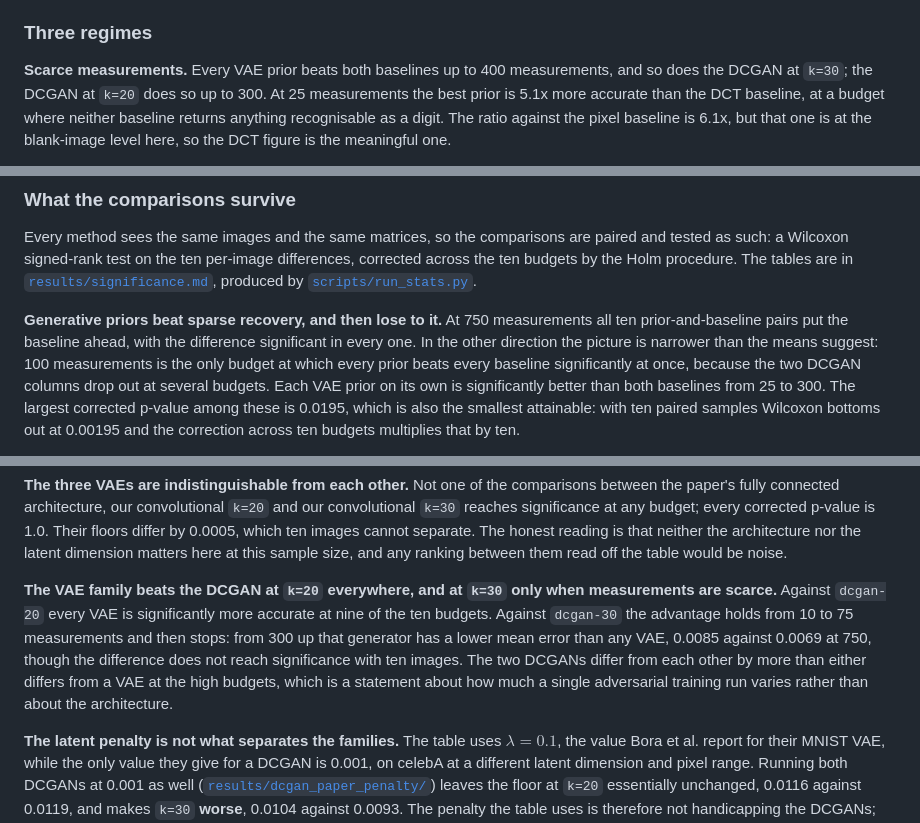
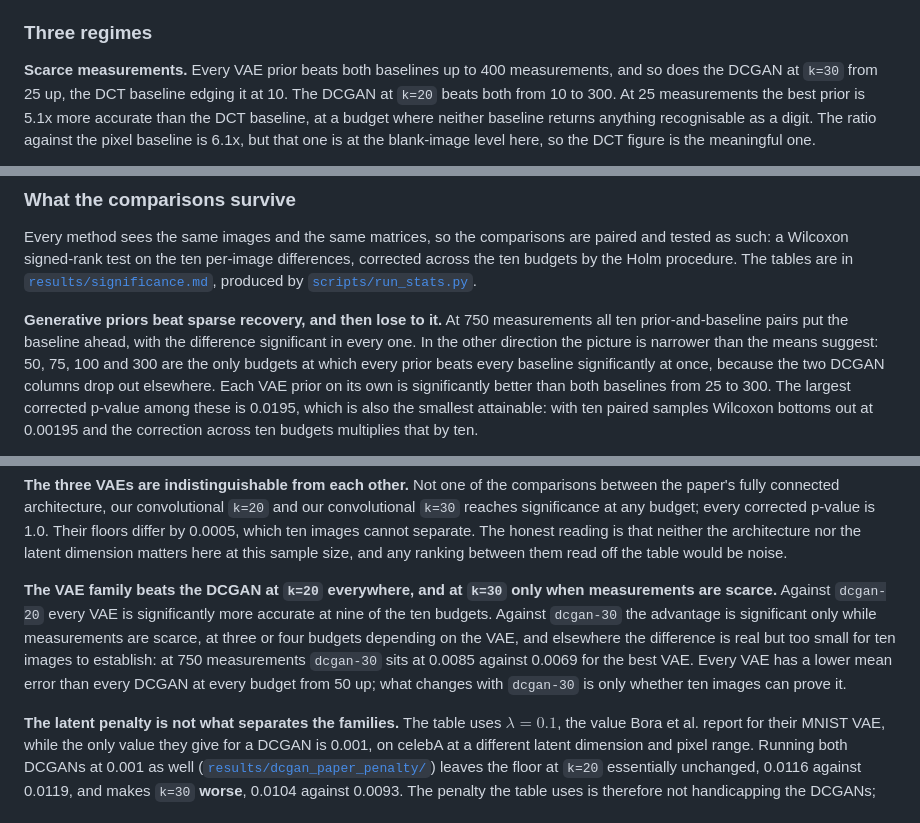
Before and after one commit to RenatoGallicola/Compressed-Sensing-using-Generative-Models, a Markdown page: README.md, 3 parts joined by grey strips. Rendered like a GitHub page.

```diff
--- a/README.md
+++ b/README.md
@@ -139,8 +139,8 @@ that the low-budget comparisons can be read for what they are.
 ### Three regimes
 
 **Scarce measurements.** Every VAE prior beats both baselines up to 400
-measurements, and so does the DCGAN at `k=30`; the DCGAN at `k=20` does so up to
-300. At 25 measurements the
+measurements, and so does the DCGAN at `k=30` from 25 up, the DCT baseline
+edging it at 10. The DCGAN at `k=20` beats both from 10 to 300. At 25 measurements the
 best prior is 5.1x more accurate than the DCT baseline, at a budget where
 neither baseline returns anything recognisable as a digit. The ratio against the
 pixel baseline is 6.1x, but that one is at the blank-image level here, so the DCT
@@ -187,9 +187,9 @@ are in [`results/significance.md`](results/significance.md), produced by
 **Generative priors beat sparse recovery, and then lose to it.** At 750
 measurements all ten prior-and-baseline pairs put the baseline ahead, with the
 difference significant in every one. In the other direction the picture is
-narrower than the means suggest: 100 measurements is the only budget at which
-every prior beats every baseline significantly at once, because the two DCGAN
-columns drop out at several budgets. Each VAE prior on its own is significantly
+narrower than the means suggest: 50, 75, 100 and 300 are the only budgets at
+which every prior beats every baseline significantly at once, because the two
+DCGAN columns drop out elsewhere. Each VAE prior on its own is significantly
 better than both baselines from 25 to 300. The largest corrected p-value among these is 0.0195,
 which is also the smallest attainable: with ten paired samples Wilcoxon bottoms
 out at 0.00195 and the correction across ten budgets multiplies that by ten.
@@ -215,13 +215,13 @@ the table would be noise.
 
 **The VAE family beats the DCGAN at `k=20` everywhere, and at `k=30` only when
 measurements are scarce.** Against `dcgan-20` every VAE is significantly more
-accurate at nine of the ten budgets. Against `dcgan-30` the advantage holds from
-10 to 75 measurements and then stops: from 300 up that generator has a lower mean
-error than any VAE, 0.0085 against 0.0069 at 750, though the difference does not
-reach significance with ten images. The two DCGANs differ from each other by more
-than either differs from a VAE at the high budgets, which is a statement about
-how much a single adversarial training run varies rather than about the
-architecture.
+accurate at nine of the ten budgets. Against `dcgan-30` the advantage is
+significant only while measurements are scarce, at three or four budgets
+depending on the VAE, and elsewhere the difference is real but too small for ten
+images to establish: at 750 measurements `dcgan-30` sits at 0.0085 against 0.0069
+for the best VAE. Every VAE has a lower mean error than every DCGAN at every
+budget from 50 up; what changes with `dcgan-30` is only whether ten images can
+prove it.
 
 **The latent penalty is not what separates the families.** The table uses
 $\lambda = 0.1$, the value Bora et al. report for their MNIST VAE, while the only
```
Also changed, not shown: other parts of README.md (+2 -1 lines), docs/presentation_outline.md (+17 -15 lines), docs/report/assets/error_vs_measurements.png, docs/report/assets/metric_comparison.png, docs/report/assets/prior_samples.png, docs/report/assets/reconstruction_grid.png, docs/report/assets/regularisation_comparison.png, 5 other files.
